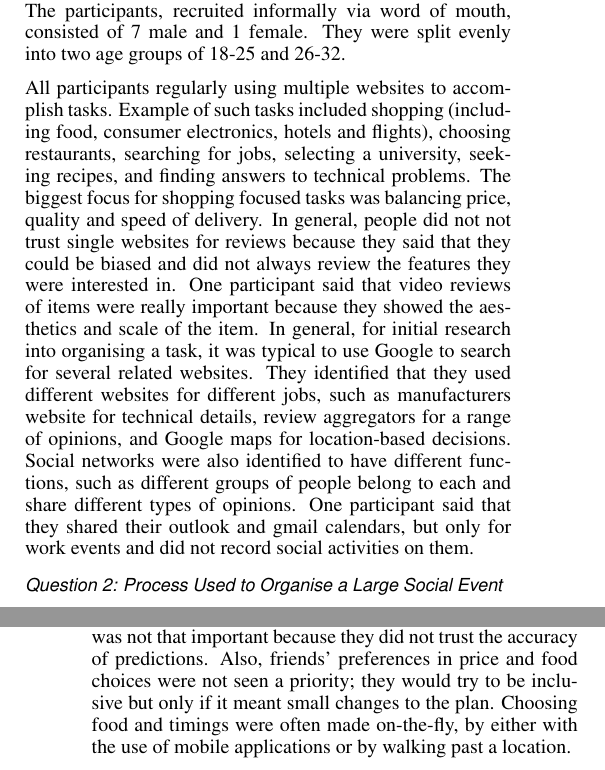
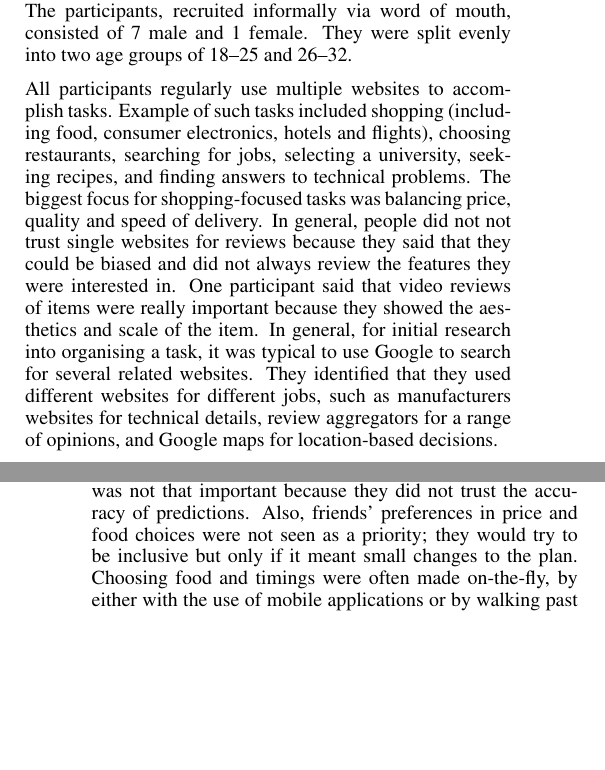
Before and after one commit to electronicmax/chi2013-webbox, a LaTeX document (chi2012.tex): two parts of the columns of pages 2 and 3 of 12, joined at a grey line, cut so that both start at the same text, the shorter picture padded with empty space. Compiled offline with pdfLaTeX.

Commit message:
updated ps2

```diff
--- a/chi2012.tex
+++ b/chi2012.tex
@@ -188,15 +188,15 @@ For the first prestudy, we conducted a semi-structured interview to understand t
 
 \subsubsection{Results - Heterogeneous Data Tasks}
-The participants, recruited informally via word of mouth, consisted of 7 male and 1 female. They were split evenly into two age groups of 18-25 and 26-32.
+The participants, recruited informally via word of mouth, consisted of 7 male and 1 female. They were split evenly into two age groups of 18--25 and 26--32.
 % mention # that were computer scientists here?
 
 % not so relevant:
 % All but one participant reported they used social network sites very regularly (many times a day); they said they either logged in multiple times a day, left a website page open or used dedicated application for their social networking site updates.  Those that used social networking websites primarily used Facebook.  All of the participants used Twitter to listen to broadcasted tweets, and 6 out of 8 people regularly tweeted.  The following two sections, describe the tasks people perform online with heterogeneous data and how they would use to organise a large social event.
 % \subsubsection{Question 1: Heterogenous Data Tasks}
-All participants regularly using multiple websites to accomplish tasks.  Example of such tasks included shopping (including food, consumer electronics, hotels and flights), choosing restaurants, searching for jobs, selecting a university, seeking recipes, and finding answers to technical problems.  The biggest focus for shopping focused tasks was balancing price, quality and speed of delivery.  In general, people did not not trust single websites for reviews because they said that they could be biased and did not always review the features they were interested in.  One participant said that video reviews of items were really important because they showed the aesthetics and scale of the item.  In general, for initial research into organising a task, it was typical to use Google to search for several related websites.  They identified that they used different websites for different jobs, such as manufacturers website for technical details, review aggregators for a range of opinions, and Google maps for location-based decisions.  Social networks were also identified to have different functions, such as different groups of people belong to each and share different types of opinions.  One participant said that they shared their outlook and gmail calendars, but only for work events and did not record social activities on them.
+All participants regularly use multiple websites to accomplish tasks.  Example of such tasks included shopping (including food, consumer electronics, hotels and flights), choosing restaurants, searching for jobs, selecting a university, seeking recipes, and finding answers to technical problems.  The biggest focus for shopping-focused tasks was balancing price, quality and speed of delivery.  In general, people did not not trust single websites for reviews because they said that they could be biased and did not always review the features they were interested in.  One participant said that video reviews of items were really important because they showed the aesthetics and scale of the item.  In general, for initial research into organising a task, it was typical to use Google to search for several related websites.  They identified that they used different websites for different jobs, such as manufacturers websites for technical details, review aggregators for a range of opinions, and Google maps for location-based decisions. %  Social networks were also identified to have different functions, such as different groups of people belong to each and share different types of opinions.  One participant said that they shared their outlook and gmail calendars, but only for work events and did not record social activities on them.
 
-\subsubsection{Question 2: Process Used to Organise a Large Social Event}
-Participants said they would organise a large social event by first conferring with friends about their ideas, preferences and recommendations.  They selected venues, locations, restaurants and activities through a number of sources: their own prior experience, friends' recommendations, searching Google maps, dedicated reviews sites (such as Yelp for restaurants), and through web search.  People stated that the cost, price and easy to get to locations were the most important factors when choosing a venue.  They considered how to get there and looked up train or bus times on the Web, or organised carpools.  When organising an event, the weather was not that important because they did not trust the accuracy of predictions.  Also, friends' preferences in price and food choices were not seen a priority; they would try to be inclusive but only if it meant small changes to the plan.  Choosing food and timings were often made on-the-fly, by either with the use of mobile applications or by walking past a location.
+%\subsubsection{Question 2: Process Used to Organise a Large Social Event}
+Participants said they would organise a large social event by first conferring with friends about their ideas, preferences and recommendations.  They selected venues, locations, restaurants and activities through a number of sources: their own prior experience, friends' recommendations, searching Google maps, dedicated reviews sites (such as Yelp for restaurants), and through web search.  People stated that the cost, price and easy to get to locations were the most important factors when choosing a venue.  They considered how to get there and looked up train or bus times on the Web, or organised carpools.  When organising an event, the weather was not that important because they did not trust the accuracy of predictions.  Also, friends' preferences in price and food choices were not seen as a priority; they would try to be inclusive but only if it meant small changes to the plan.  Choosing food and timings were often made on-the-fly, by either with the use of mobile applications or by walking past a location.
 
 %% Most people felt that being assertive and posting their decisions about the date and time on Facebook meant that organising events were more successful than trying to gather a consensus.  They expected that their friends would voice any objections if they could not attend or like the restaurant or activity selected.   They selected venues, locations, restaurants and activities based on their own knowledge, friend's recommendations, Google maps, reviews obtained through web search and sites such as TripAdvisor.  People stated that the cost, price and easy to get to locations were the most important factors when choosing a venue.  They considered how to get there and looked up train or bus times on the Web, or organised carpools.  When organising an event the weather was not that important because they did not trust the accuracy of predictions.  Also, their friend's preferences in price and food choices were not a priority; they would try to be inclusive but only if it meant small changes to the plan.  Choosing food and timings were often made on-the-fly, by either with the use of mobile applications or by walking past a location.
 % previous
```
Also changed, not shown: chi2012.tex (2 more changed lines).
